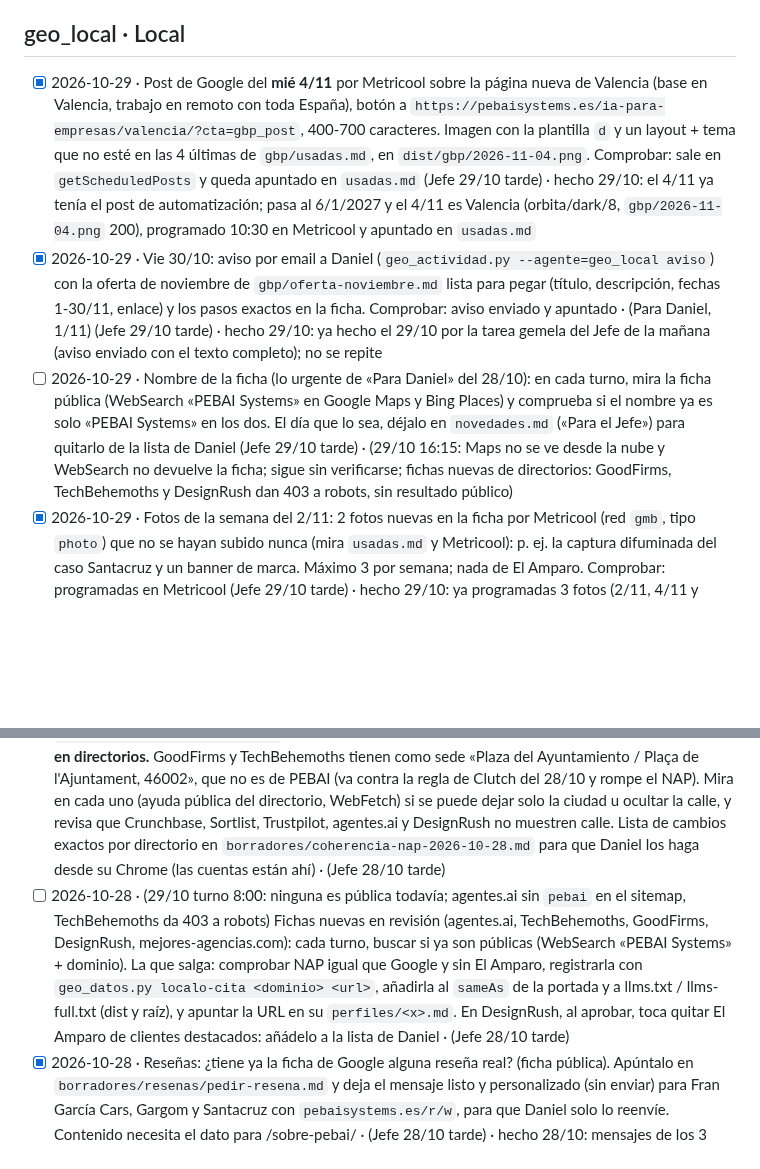
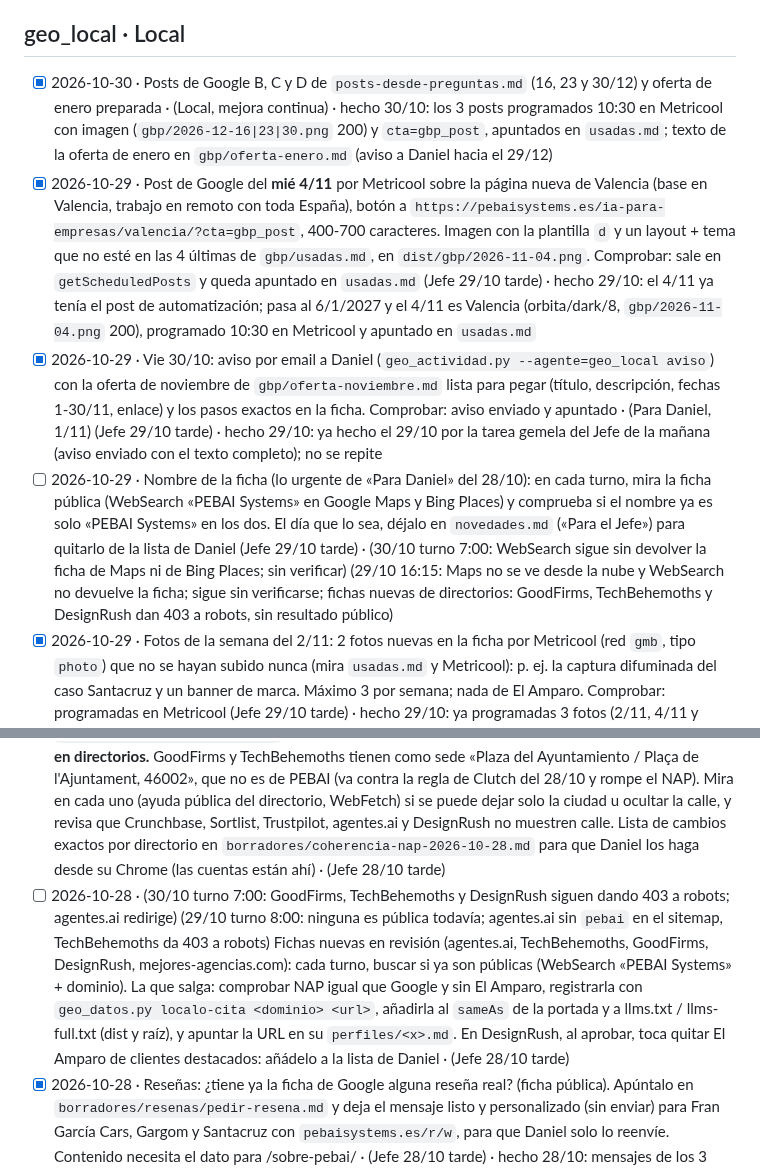
Before and after one commit to miempresaonline/pebaisystems, a Markdown page: docs/geo/tareas.md, 2 parts joined by grey strips. Drawn GitHub-style; blank space fills up the shorter version.

Commit message:
docs(geo): oferta de enero y tablón de Local
Co-Authored-By: Claude <noreply@anthropic.com>
Claude-Session: https://claude.ai/code/session_01TY2MUrk6hNmCUtK8wdNums

```diff
--- a/docs/geo/tareas.md
+++ b/docs/geo/tareas.md
@@ -84,9 +84,10 @@ Formato: `- [ ] AAAA-MM-DD · encargo · (de dónde sale: Vigía, informe, plan
 - [ ] 2026-10-21 · Revisar /posicionamiento-en-ia/ cuando Search Console empiece a dar datos · (plan)
 
 ## geo_local · Local
+- [x] 2026-10-30 · Posts de Google B, C y D de `posts-desde-preguntas.md` (16, 23 y 30/12) y oferta de enero preparada · (Local, mejora continua) · hecho 30/10: los 3 posts programados 10:30 en Metricool con imagen (`gbp/2026-12-16|23|30.png` 200) y `cta=gbp_post`, apuntados en `usadas.md`; texto de la oferta de enero en `gbp/oferta-enero.md` (aviso a Daniel hacia el 29/12)
 - [x] 2026-10-29 · Post de Google del **mié 4/11** por Metricool sobre la página nueva de Valencia (base en Valencia, trabajo en remoto con toda España), botón a `https://pebaisystems.es/ia-para-empresas/valencia/?cta=gbp_post`, 400-700 caracteres. Imagen con la plantilla `d` y un layout + tema que no esté en las 4 últimas de `gbp/usadas.md`, en `dist/gbp/2026-11-04.png`. Comprobar: sale en `getScheduledPosts` y queda apuntado en `usadas.md` (Jefe 29/10 tarde) · hecho 29/10: el 4/11 ya tenía el post de automatización; pasa al 6/1/2027 y el 4/11 es Valencia (orbita/dark/8, `gbp/2026-11-04.png` 200), programado 10:30 en Metricool y apuntado en `usadas.md`
 - [x] 2026-10-29 · Vie 30/10: aviso por email a Daniel (`geo_actividad.py --agente=geo_local aviso`) con la oferta de noviembre de `gbp/oferta-noviembre.md` lista para pegar (título, descripción, fechas 1-30/11, enlace) y los pasos exactos en la ficha. Comprobar: aviso enviado y apuntado · (Para Daniel, 1/11) (Jefe 29/10 tarde) · hecho 29/10: ya hecho el 29/10 por la tarea gemela del Jefe de la mañana (aviso enviado con el texto completo); no se repite
-- [ ] 2026-10-29 · Nombre de la ficha (lo urgente de «Para Daniel» del 28/10): en cada turno, mira la ficha pública (WebSearch «PEBAI Systems» en Google Maps y Bing Places) y comprueba si el nombre ya es solo «PEBAI Systems» en los dos. El día que lo sea, déjalo en `novedades.md` («Para el Jefe») para quitarlo de la lista de Daniel (Jefe 29/10 tarde) · (29/10 16:15: Maps no se ve desde la nube y WebSearch no devuelve la ficha; sigue sin verificarse; fichas nuevas de directorios: GoodFirms, TechBehemoths y DesignRush dan 403 a robots, sin resultado público)
+- [ ] 2026-10-29 · Nombre de la ficha (lo urgente de «Para Daniel» del 28/10): en cada turno, mira la ficha pública (WebSearch «PEBAI Systems» en Google Maps y Bing Places) y comprueba si el nombre ya es solo «PEBAI Systems» en los dos. El día que lo sea, déjalo en `novedades.md` («Para el Jefe») para quitarlo de la lista de Daniel (Jefe 29/10 tarde) · (30/10 turno 7:00: WebSearch sigue sin devolver la ficha de Maps ni de Bing Places; sin verificar) (29/10 16:15: Maps no se ve desde la nube y WebSearch no devuelve la ficha; sigue sin verificarse; fichas nuevas de directorios: GoodFirms, TechBehemoths y DesignRush dan 403 a robots, sin resultado público)
 - [x] 2026-10-29 · Fotos de la semana del 2/11: 2 fotos nuevas en la ficha por Metricool (red `gmb`, tipo `photo`) que no se hayan subido nunca (mira `usadas.md` y Metricool): p. ej. la captura difuminada del caso Santacruz y un banner de marca. Máximo 3 por semana; nada de El Amparo. Comprobar: programadas en Metricool (Jefe 29/10 tarde) · hecho 29/10: ya programadas 3 fotos (2/11, 4/11 y 6/11), máximo semanal; ninguna de El Amparo; la semana del 9/11 ya tiene 9/11 y 12/11
 - [x] 2026-10-29 · Vie 30/10: aviso a Daniel (`geo_actividad.py aviso`) para pegar el 1/11 la oferta de noviembre, con el texto completo de `borradores/gbp/oferta-noviembre.md` dentro del correo y los pasos (Ficha › Añadir oferta), para que no tenga que abrir el repo. El lun 2/11, comprobar si está publicada; si no, un solo recordatorio · (Jefe 29/10 mañana) · hecho 29/10: aviso enviado con el texto completo; el lun 2/11 comprobar si está publicada y, si no, un solo recordatorio
 - [x] 2026-10-29 · Fotos de la semana 2-6/11: 3 fotos por Metricool (red `gmb`, tipo `photo`): capturas difuminadas de Gargom, Santacruz o Fran García (`pebaisystems.es/casos/img/`) o imágenes de posts ya publicados; **nada de El Amparo**, ninguna repetida (apúntalas en `borradores/gbp/usadas.md`). Comprobar con `getScheduledPosts` y cerrar SCHEDULE_PHOTOS en Localo si está abierta · (Jefe 29/10 mañana) · hecho 29/10: ya estaban programadas 3 (2/11 Fran García app, 4/11 Fran García WhatsApp, 6/11 «IA que trabaja contigo»; máx. 3 por semana), ninguna de El Amparo
@@ -94,7 +95,7 @@ Formato: `- [ ] AAAA-MM-DD · encargo · (de dónde sale: Vigía, informe, plan
 - [x] 2026-10-29 · Plantillas para responder reseñas (positiva, neutra, negativa) en `borradores/resenas/responder.md`, con la voz de PEBAI, sin datos del cliente y en menos de 80 palabras cada una. Google usa las respuestas del negocio y las reseñas en el botón «Ask» de Maps (novedad del 27/10), así que la primera reseña debe responderse el mismo día · (Jefe 29/10 mañana) · hecho 29/10: `borradores/resenas/responder.md`
 - [x] 2026-10-28 · **Nombre de la ficha de Google.** Bing Places importó de Google el nombre «PEBAI Systems | Consultoría de procesos e inteligencia artificial» (`perfiles/bing-places.md`). Google prohíbe palabras clave en el nombre (riesgo de suspensión) y nuestro perfil dice `PEBAI Systems`. Comprobar el nombre público (Google Maps / búsqueda de la ficha con WebFetch o WebSearch). Si lleva palabras clave, ya se lo pido yo a Daniel hoy: tú deja en `perfiles/google-business-profile.md` los pasos exactos (Editar perfil › Nombre de la empresa) y, cuando lo cambie, comprueba que Bing Places se sincroniza con `PEBAI Systems` · (Jefe 28/10 tarde) · hecho 28/10: no se ve Google Maps desde la nube, la evidencia es Bing; pasos en `google-business-profile.md` (queda comprobar Bing tras el cambio)
 - [ ] 2026-10-28 · (parcial 29/10: Trustpilot cuadra sin calle; Sortlist y Crunchbase dan 403 a robots, quedan para Daniel en Chrome; GoodFirms, agentes.ai y DesignRush sin ficha pública; resultado en `coherencia-nap-2026-10-28.md`; solo queda decidir la sede de TechBehemoths) **Dirección inventada en directorios.** GoodFirms y TechBehemoths tienen como sede «Plaza del Ayuntamiento / Plaça de l'Ajuntament, 46002», que no es de PEBAI (va contra la regla de Clutch del 28/10 y rompe el NAP). Mira en cada uno (ayuda pública del directorio, WebFetch) si se puede dejar solo la ciudad u ocultar la calle, y revisa que Crunchbase, Sortlist, Trustpilot, agentes.ai y DesignRush no muestren calle. Lista de cambios exactos por directorio en `borradores/coherencia-nap-2026-10-28.md` para que Daniel los haga desde su Chrome (las cuentas están ahí) · (Jefe 28/10 tarde)
-- [ ] 2026-10-28 · (29/10 turno 8:00: ninguna es pública todavía; agentes.ai sin `pebai` en el sitemap, TechBehemoths da 403 a robots) Fichas nuevas en revisión (agentes.ai, TechBehemoths, GoodFirms, DesignRush, mejores-agencias.com): cada turno, buscar si ya son públicas (WebSearch «PEBAI Systems» + dominio). La que salga: comprobar NAP igual que Google y sin El Amparo, registrarla con `geo_datos.py localo-cita <dominio> <url>`, añadirla al `sameAs` de la portada y a llms.txt / llms-full.txt (dist y raíz), y apuntar la URL en su `perfiles/<x>.md`. En DesignRush, al aprobar, toca quitar El Amparo de clientes destacados: añádelo a la lista de Daniel · (Jefe 28/10 tarde)
+- [ ] 2026-10-28 · (30/10 turno 7:00: GoodFirms, TechBehemoths y DesignRush siguen dando 403 a robots; agentes.ai redirige) (29/10 turno 8:00: ninguna es pública todavía; agentes.ai sin `pebai` en el sitemap, TechBehemoths da 403 a robots) Fichas nuevas en revisión (agentes.ai, TechBehemoths, GoodFirms, DesignRush, mejores-agencias.com): cada turno, buscar si ya son públicas (WebSearch «PEBAI Systems» + dominio). La que salga: comprobar NAP igual que Google y sin El Amparo, registrarla con `geo_datos.py localo-cita <dominio> <url>`, añadirla al `sameAs` de la portada y a llms.txt / llms-full.txt (dist y raíz), y apuntar la URL en su `perfiles/<x>.md`. En DesignRush, al aprobar, toca quitar El Amparo de clientes destacados: añádelo a la lista de Daniel · (Jefe 28/10 tarde)
 - [x] 2026-10-28 · Reseñas: ¿tiene ya la ficha de Google alguna reseña real? (ficha pública). Apúntalo en `borradores/resenas/pedir-resena.md` y deja el mensaje listo y personalizado (sin enviar) para Fran García Cars, Gargom y Santacruz con `pebaisystems.es/r/w`, para que Daniel solo lo reenvíe. Contenido necesita el dato para /sobre-pebai/ · (Jefe 28/10 tarde) · hecho 28/10: mensajes de los 3 clientes en `pedir-resena.md`; el nº de reseñas no es verificable desde la nube (Daniel lo mira en su panel)
 - [x] 2026-10-28 · Posts de Google ya preparados del 4/11 al 9/12 (`borradores/gbp/usadas.md`): comprobar en Metricool (`getScheduledPosts`, red `gmb`) que los 6 están programados, que cada imagen da 200 en `pebaisystems.es/gbp/` y que el enlace lleva `?cta=gbp_post`. El que falte, programarlo. Y el 30/10, aviso a Daniel para pegar la oferta de noviembre (`borradores/gbp/oferta-noviembre.md`) el 1/11 · (Jefe 28/10 tarde) · hecho 28/10: los 6 posts (4/11 a 9/12) programados en Metricool con `?cta=gbp_post` y las 6 imágenes dan 200; aviso de la oferta pendiente para el 30/10
 - [x] 2026-10-28 · Ubicación pública de los 4 clientes de `casos.md` (Fran García Cars, Construcciones Gargom, Suministros Santacruz, Residencia El Amparo): ciudad y provincia según su web o su ficha pública (WebSearch/WebFetch), con la URL de donde sale. Solo empresa y municipio, nada de personas. Tabla en `docs/geo/borradores/casos-ubicacion.md`. Es lo que bloquea la página de Valencia: se lo quito a Daniel; solo se le pregunta el que no conste en público · (Jefe 28/10 mañana) · hecho 28/10: tabla en `casos-ubicacion.md`; Gargom y El Amparo son de la zona de Valencia, Santacruz de Pinto (Madrid), Fran García no consta (pregunta a Daniel)
```
Also changed, not shown: 1 other file.
